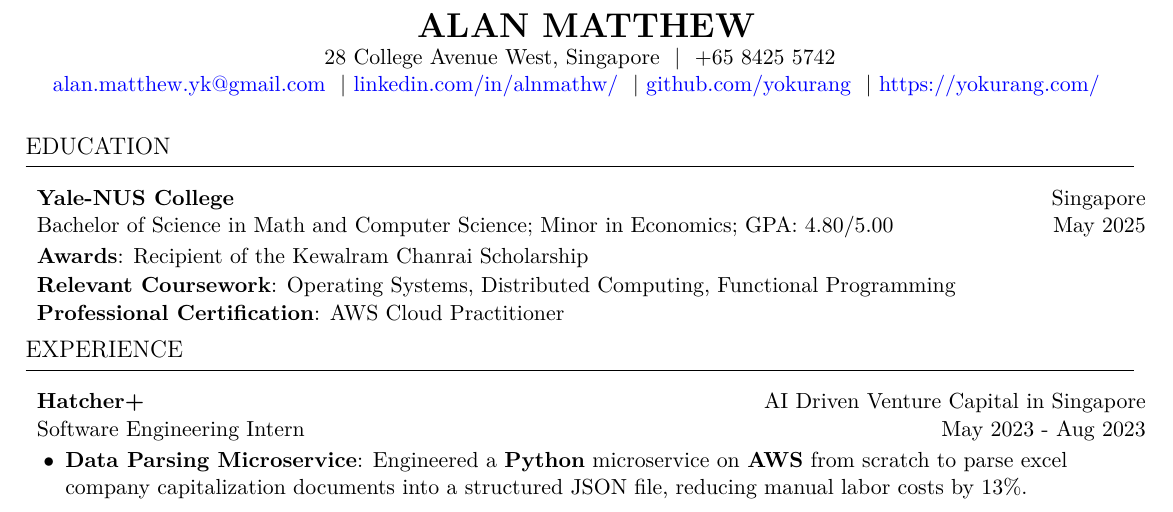
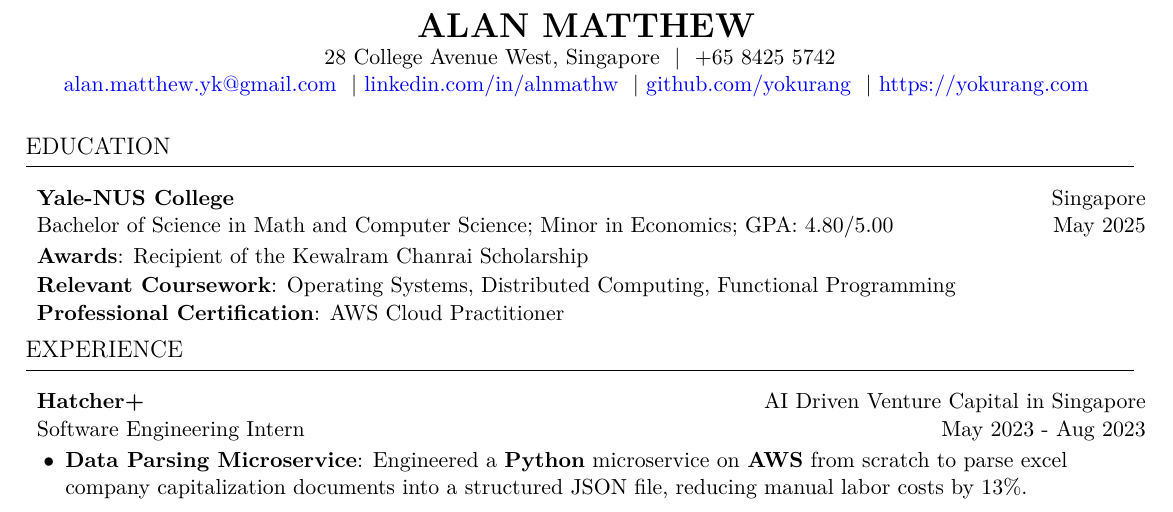
Before and after one commit to yokurang/resume, a LaTeX CV (Alan Matthew - Resume.tex): part of the page, cut so that both start at the same text. Compiled offline with pdfLaTeX.

Commit message:
small modifications

```diff
--- a/Alan Matthew - Resume.tex
+++ b/Alan Matthew - Resume.tex
@@ -60,8 +60,8 @@
 % Header Settings %
 \def \fullname { Alan Matthew }
 
-\def \linkedinlink { https://www.linkedin.com/in/alnmathw/ }
-\def \linkedintext { linkedin.com/in/alnmathw/ }
+\def \linkedinlink { https://www.linkedin.com/in/alnmathw }
+\def \linkedintext { linkedin.com/in/alnmathw }
 
 \def \phonenumber { +65 8425 5742 }
 
@@ -71,8 +71,8 @@
 \def \emaillink { mailto:alan.matthew.yk@gmail.com }
 \def \emailtext { alan.matthew.yk@gmail.com }
 
-\def \websitelink { https://yokurang.com/ }
-\def \websitetext { https://yokurang.com/ }
+\def \websitelink { https://yokurang.com }
+\def \websitetext { https://yokurang.com }
 
 \def \address { 28 College Avenue West, Singapore }
 
```
Also changed, not shown: Alan Matthew - Resume.pdf, 3 other files.
